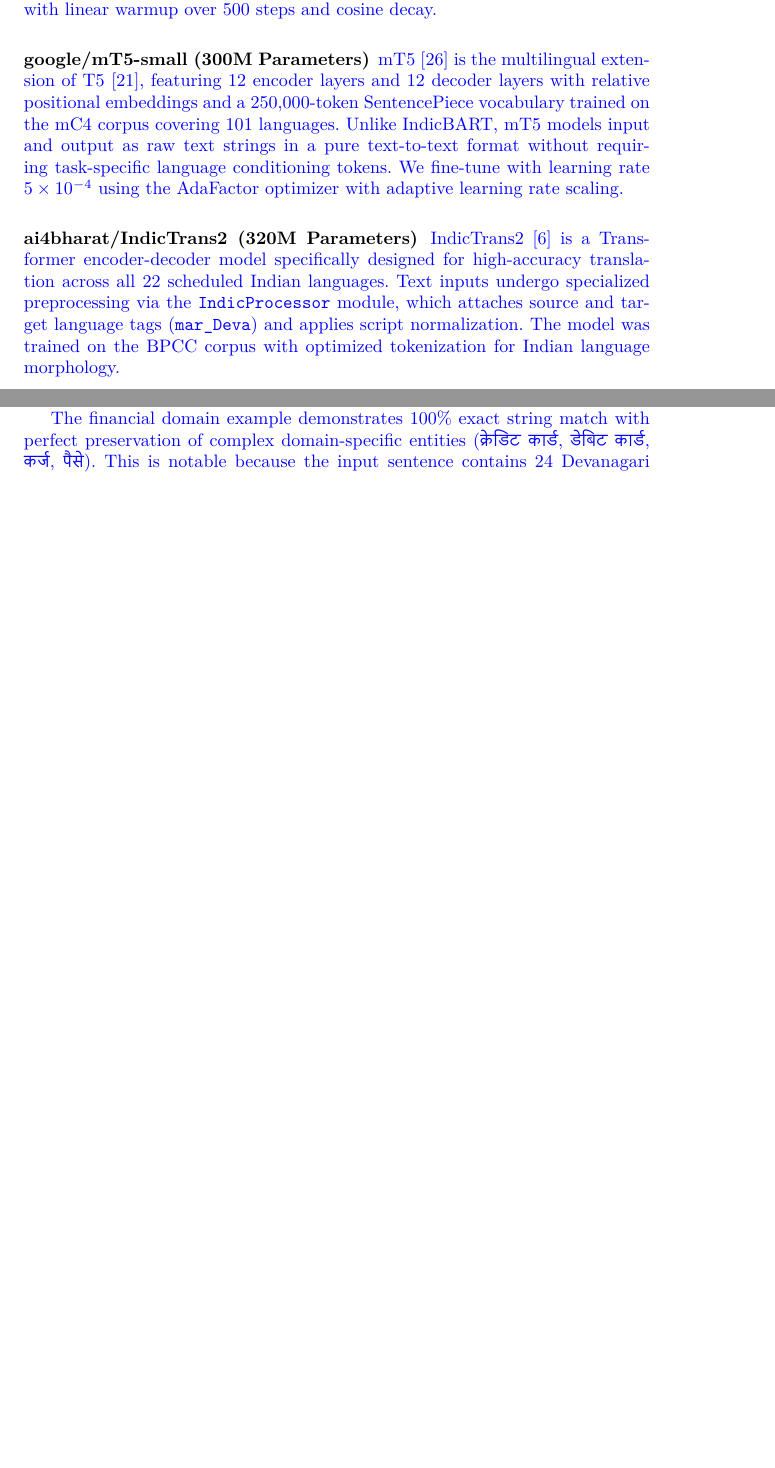
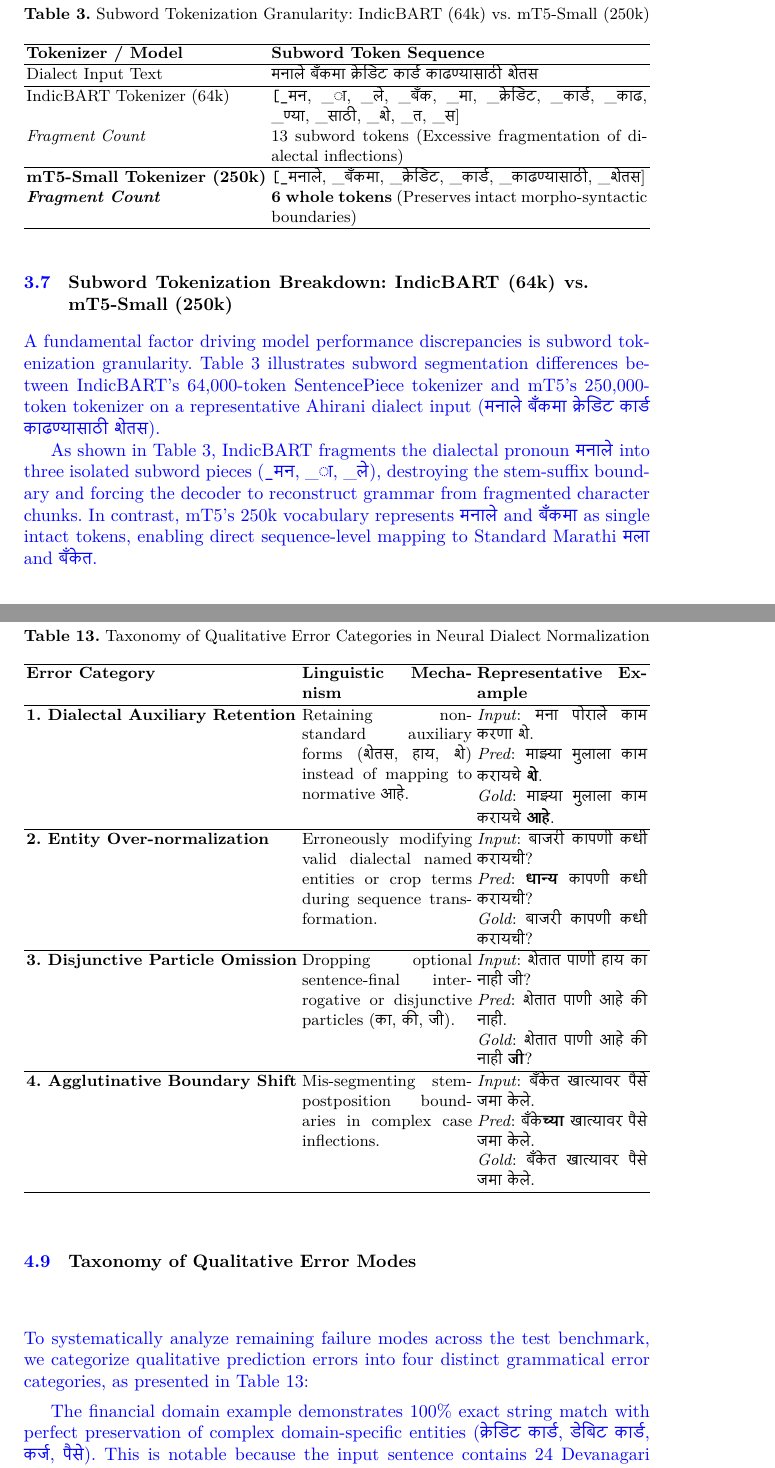
Before and after one commit to rimraf-adi/pcems-26, a LaTeX paper (springer.tex, which reads content.tex): two parts of pages 11 and 17 of 21 before the commit and two parts of pages 12 and 18 of 22 after it, joined at a grey line, cut at the place of the change, the shorter picture padded with empty space. The pictures show the PDF file springer.pdf that the author committed with the source.

Commit message:
Add Cascaded Speech-to-Text Architecture, Subword Tokenization Breakdown, and Error Taxonomy Analysis

```diff
--- a/content.tex
+++ b/content.tex
@@ -224,12 +248,31 @@
+\label{fig:cascaded_architecture}
+\end{figure}
 
-IndicBART \cite{dabre2022indicbart} is an mBART-50 architecture \cite{lewis2020bart} custom-pretrained for Indic languages using a Devanagari-unified script representation. It features a 64,000-token SentencePiece vocabulary optimized for 11 Indic languages plus English. During both training and inference, target sequences are conditioned using the specialized language token \texttt{<2mr>} appended to the decoder input. We fine-tune with learning rate $5 \times 10^{-5}$ with linear warmup over 500 steps and cosine decay.
+\subsection{\textcolor{black}{Subword Tokenization Breakdown: IndicBART (64k) vs.\ mT5-Small (250k)}}
 
-\subsubsection{\textcolor{black}{google/mT5-small (300M Parameters)}}
-mT5 \cite{xue2021mt5} is the multilingual extension of T5 \cite{raffel2020exploring}, featuring 12 encoder layers and 12 decoder layers with relative positional embeddings and a 250,000-token SentencePiece vocabulary trained on the mC4 corpus covering 101 languages. Unlike IndicBART, mT5 models input and output as raw text strings in a pure text-to-text format without requiring task-specific language conditioning tokens. We fine-tune with learning rate $5 \times 10^{-4}$ using the AdaFactor optimizer with adaptive learning rate scaling.
+A fundamental factor driving model performance discrepancies is subword tokenization granularity. Table~\ref{tab:subword_tokenization} illustrates subword segmentation differences between IndicBART's 64,000-token SentencePiece tokenizer and mT5's 250,000-token tokenizer on a representative Ahirani dialect input (\emph{मनाले बँकमा क्रेडिट कार्ड काढण्यासाठी शेतस}).
 
-\subsubsection{\textcolor{black}{ai4bharat/IndicTrans2 (320M Parameters)}}
+\begin{table}[t]
+\color{black}
+\centering
+\caption{\textcolor{black}{Subword Tokenization Granularity: IndicBART (64k) vs.\ mT5-Small (250k)}}
+\label{tab:subword_tokenization}
+\begin{tabularx}{\textwidth}{lX}
+\hline
+\textbf{Tokenizer / Model} & \textbf{Subword Token Sequence} \\
+\hline
+Dialect Input Text & मनाले बँकमा क्रेडिट कार्ड काढण्यासाठी शेतस \\
+\hline
+IndicBART Tokenizer (64k) & \texttt{[\_मन, \_ा, \_ले, \_बँक, \_मा, \_क्रेडिट, \_कार्ड, \_काढ, \_ण्या, \_साठी, \_शे, \_त, \_स]} \\
+\textit{Fragment Count} & 13 subword tokens (Excessive fragmentation of dialectal inflections) \\
+\hline
+\textbf{mT5-Small Tokenizer (250k)} & \texttt{[\_मनाले, \_बँकमा, \_क्रेडिट, \_कार्ड, \_काढण्यासाठी, \_शेतस]} \\
+\textbf{\textit{Fragment Count}} & \textbf{6 whole tokens} (Preserves intact morpho-syntactic boundaries) \\
+\hline
+\end{tabularx}
+\end{table}
 
-IndicTrans2 \cite{gala2023indictrans2} is a Transformer encoder-decoder model specifically designed for high-accuracy translation across all 22 scheduled Indian languages. Text inputs undergo specialized preprocessing via the \texttt{IndicProcessor} module, which attaches source and target language tags (\texttt{mar\_Deva}) and applies script normalization. The model was trained on the BPCC corpus with optimized tokenization for Indian language morphology.
+As shown in Table~\ref{tab:subword_tokenization}, IndicBART fragments the dialectal pronoun \emph{मनाले} into three isolated subword pieces (\texttt{\_मन, \_ा, \_ले}), destroying the stem-suffix boundary and forcing the decoder to reconstruct grammar from fragmented character chunks. In contrast, mT5's 250k vocabulary represents \emph{मनाले} and \emph{बँकमा} as single intact tokens, enabling direct sequence-level mapping to Standard Marathi \emph{मला} and \emph{बँकेत}.
 
 \subsection{\textcolor{black}{IndicConformer Baseline ASR Evaluation}}
 
@@ -502,6 +545,30 @@
 \end{tabularx}
 \end{table}
 
+\subsection{\textcolor{black}{Taxonomy of Qualitative Error Modes}}
+
+To systematically analyze remaining failure modes across the test benchmark, we categorize qualitative prediction errors into four distinct grammatical error categories, as presented in Table~\ref{tab:error_taxonomy}:
+
+\begin{table}[t]
+\color{black}
+\centering
+\caption{\textcolor{black}{Taxonomy of Qualitative Error Categories in Neural Dialect Normalization}}
+\label{tab:error_taxonomy}
+\begin{tabularx}{\textwidth}{lXX}
+\hline
+\textbf{Error Category} & \textbf{Linguistic Mechanism} & \textbf{Representative Example} \\
+\hline
+\textbf{1. Dialectal Auxiliary Retention} & Retaining non-standard auxiliary forms (\emph{शेतस, हाय, शे}) instead of mapping to normative \emph{आहे}. & \textit{Input}: मना पोराले काम करणा शे. \newline \textit{Pred}: माझ्या मुलाला काम करायचे \textbf{शे}. \newline \textit{Gold}: माझ्या मुलाला काम करायचे \textbf{आहे}. \\
+\hline
+\textbf{2. Entity Over-normalization} & Erroneously modifying valid dialectal named entities or crop terms during sequence transformation. & \textit{Input}: बाजरी कापणी कधी करायची? \newline \textit{Pred}: \textbf{धान्य} कापणी कधी करायची? \newline \textit{Gold}: बाजरी कापणी कधी करायची? \\
+\hline
+\textbf{3. Disjunctive Particle Omission} & Dropping optional sentence-final interrogative or disjunctive particles (\emph{का, की, जी}). & \textit{Input}: शेतात पाणी हाय का नाही जी? \newline \textit{Pred}: शेतात पाणी आहे की नाही. \newline \textit{Gold}: शेतात पाणी आहे की नाही \textbf{जी}? \\
+\hline
+\textbf{4. Agglutinative Boundary Shift} & Mis-segmenting stem-postposition boundaries in complex case inflections. & \textit{Input}: बँकेत खात्यावर पैसे जमा केले. \newline \textit{Pred}: बँके\textbf{च्या} खात्यावर पैसे जमा केले. \newline \textit{Gold}: बँकेत खात्यावर पैसे जमा केले. \\
+\hline
+\end{tabularx}
+\end{table}
+
 The financial domain example demonstrates 100\% exact string match with perfect preservation of complex domain-specific entities (क्रेडिट कार्ड, डेबिट कार्ड, कर्ज, पैसे). This is notable because the input sentence contains 24 Devanagari tokens with multiple technical banking terms that the model must recognize and preserve unchanged during the normalization process.
 
 The agricultural example illustrates nuanced behavior on Varhadi interrogative normalization. The model correctly preserves the Varhadi interrogative form \emph{काऊन} (``why'') and produces semantically equivalent output, differing from the gold reference only in the optional sentence-final question particle \emph{का?}---a legitimate stylistic variation in Standard Marathi.
```
Also changed, not shown: springer.pdf, content.tex (30 more changed lines).
